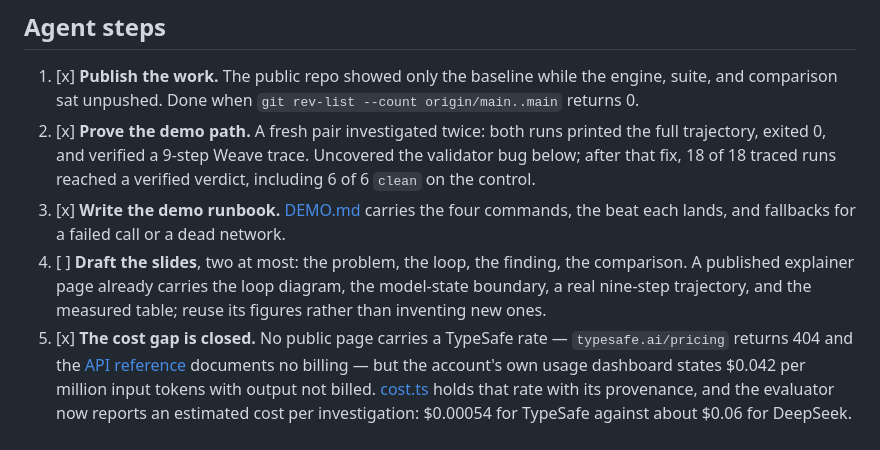
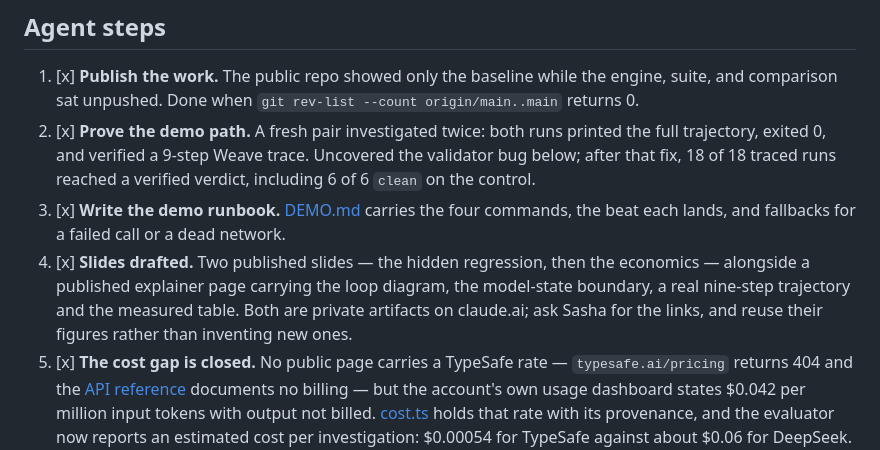
Before and after one commit to SashaSkind/beyondgreen, a Markdown page: NEXT_STEPS.md, the part around the change. Rendered like a GitHub page.

```diff
--- a/NEXT_STEPS.md
+++ b/NEXT_STEPS.md
@@ -54,10 +54,11 @@ failing a test.
    reached a verified verdict, including 6 of 6 `clean` on the control.
 3. [x] **Write the demo runbook.** [DEMO.md](DEMO.md) carries the four commands,
    the beat each lands, and fallbacks for a failed call or a dead network.
-4. [ ] **Draft the slides**, two at most: the problem, the loop, the finding,
-   the comparison. A published explainer page already carries the loop diagram,
-   the model-state boundary, a real nine-step trajectory, and the measured
-   table; reuse its figures rather than inventing new ones.
+4. [x] **Slides drafted.** Two published slides — the hidden regression, then
+   the economics — alongside a published explainer page carrying the loop
+   diagram, the model-state boundary, a real nine-step trajectory and the
+   measured table. Both are private artifacts on claude.ai; ask Sasha for the
+   links, and reuse their figures rather than inventing new ones.
 5. [x] **The cost gap is closed.** No public page carries a TypeSafe rate —
    `typesafe.ai/pricing` returns 404 and the
    [API reference](https://docs.typesafe.ai/api.md) documents no billing — but
```
Also changed, not shown: README.md (+12 -1 lines).
